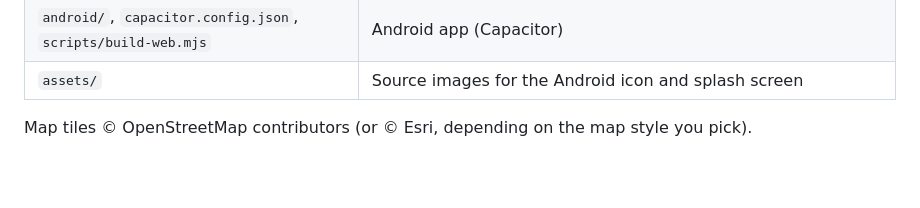
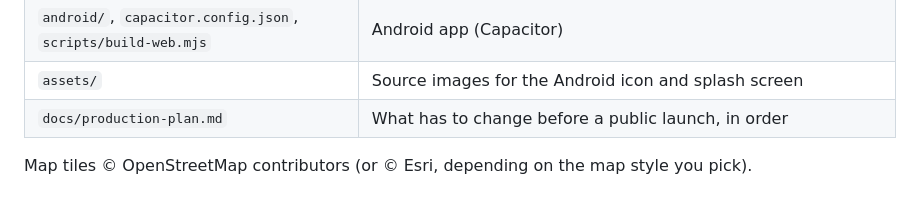
Before and after one commit to AdhamEltantawy/scoop, a Markdown page: README.md, the part around the change. Drawn GitHub-style; blank space fills up the shorter version.

```diff
--- a/README.md
+++ b/README.md
@@ -236,5 +236,6 @@ location to web apps once the screen locks.
 | `vendor/` | Leaflet 1.9.4, h3-js 4.1.0, supabase-js 2.117.2, Capacitor core runtime (with licenses) |
 | `android/`, `capacitor.config.json`, `scripts/build-web.mjs` | Android app (Capacitor) |
 | `assets/` | Source images for the Android icon and splash screen |
+| `docs/production-plan.md` | What has to change before a public launch, in order |
 
 Map tiles © OpenStreetMap contributors (or © Esri, depending on the map style you pick).
```
Also changed, not shown: docs/production-plan.md (added, +461 -0 lines).
